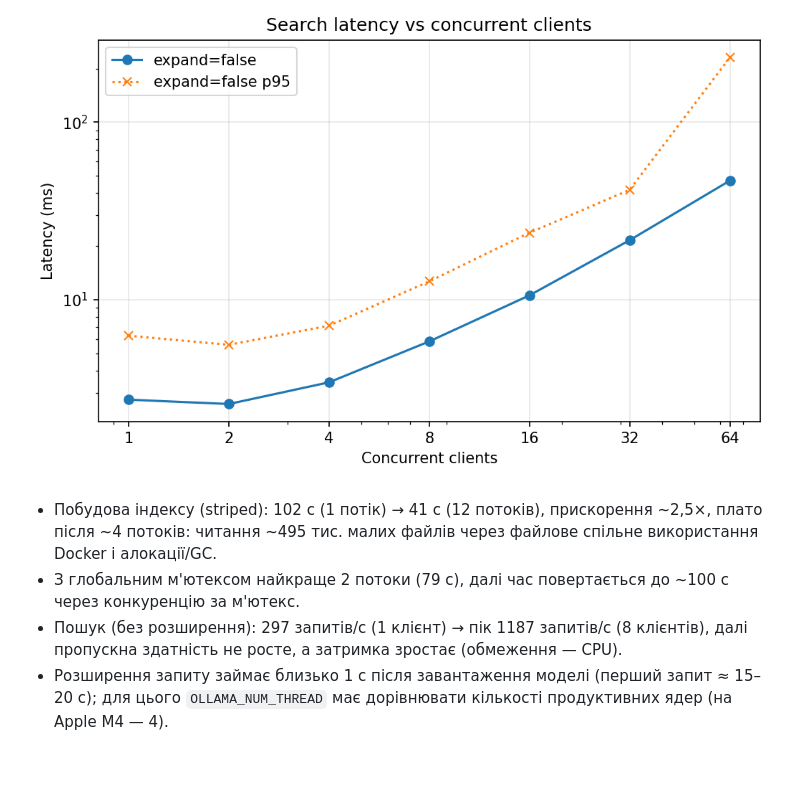
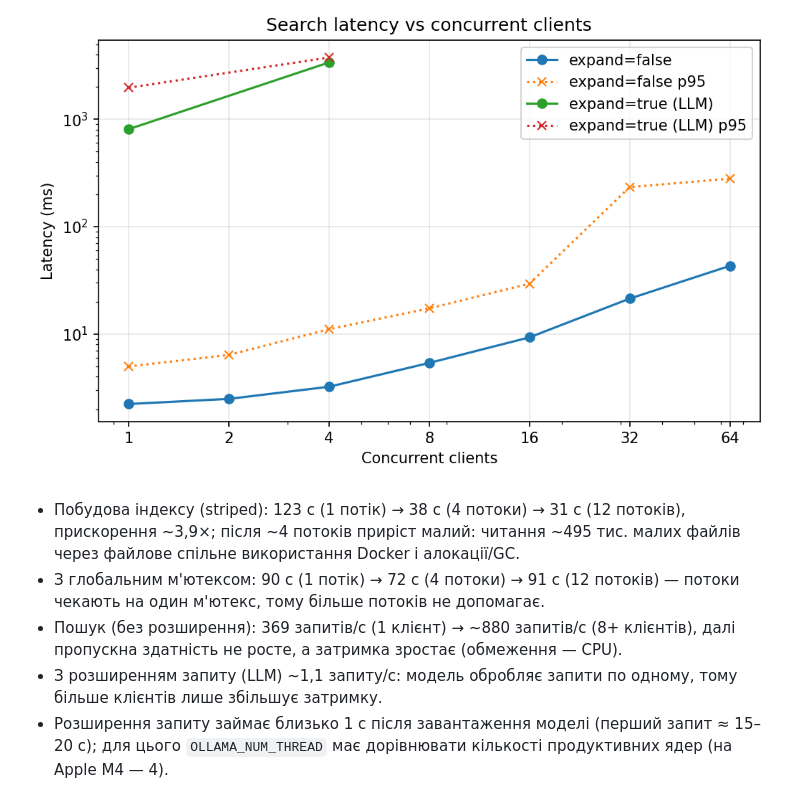
Before and after one commit to katerynaLevina/course_work_parallel_computing, a Markdown page: README.md, the part around the change. Rendered like a GitHub page; pictures changed too: docs/report/latency_vs_clients.png, docs/report/throughput_vs_clients.png; blank space fills up the shorter version.

Commit message:
chore: rerun benchmarks on current code and update charts

```diff
--- a/README.md
+++ b/README.md
@@ -122,9 +122,10 @@ curl -XPOST localhost:8080/api/index -H 'content-type: application/json' -d '{"t
 ![Пропускна здатність](docs/report/throughput_vs_clients.png)
 ![Затримка](docs/report/latency_vs_clients.png)
 
-- Побудова індексу (striped): 102 с (1 потік) → 41 с (12 потоків), прискорення ~2,5×, плато після ~4 потоків: читання ~495 тис. малих файлів через файлове спільне використання Docker і алокації/GC.
-- З глобальним м'ютексом найкраще 2 потоки (79 с), далі час повертається до ~100 с через конкуренцію за м'ютекс.
-- Пошук (без розширення): 297 запитів/с (1 клієнт) → пік 1187 запитів/с (8 клієнтів), далі пропускна здатність не росте, а затримка зростає (обмеження — CPU).
+- Побудова індексу (striped): 123 с (1 потік) → 38 с (4 потоки) → 31 с (12 потоків), прискорення ~3,9×; після ~4 потоків приріст малий: читання ~495 тис. малих файлів через файлове спільне використання Docker і алокації/GC.
+- З глобальним м'ютексом: 90 с (1 потік) → 72 с (4 потоки) → 91 с (12 потоків) — потоки чекають на один м'ютекс, тому більше потоків не допомагає.
+- Пошук (без розширення): 369 запитів/с (1 клієнт) → ~880 запитів/с (8+ клієнтів), далі пропускна здатність не росте, а затримка зростає (обмеження — CPU).
+- З розширенням запиту (LLM) ~1,1 запиту/с: модель обробляє запити по одному, тому більше клієнтів лише збільшує затримку.
 - Розширення запиту займає близько 1 с після завантаження моделі (перший запит ≈ 15–20 с); для цього `OLLAMA_NUM_THREAD` має дорівнювати кількості продуктивних ядер (на Apple M4 — 4).
 
 Якість пошуку: [docs/report/search-quality.md](docs/report/search-quality.md).
```
Also changed, not shown: docs/report/build_time_vs_threads.png, docs/report/speedup.png, 2 other files.
